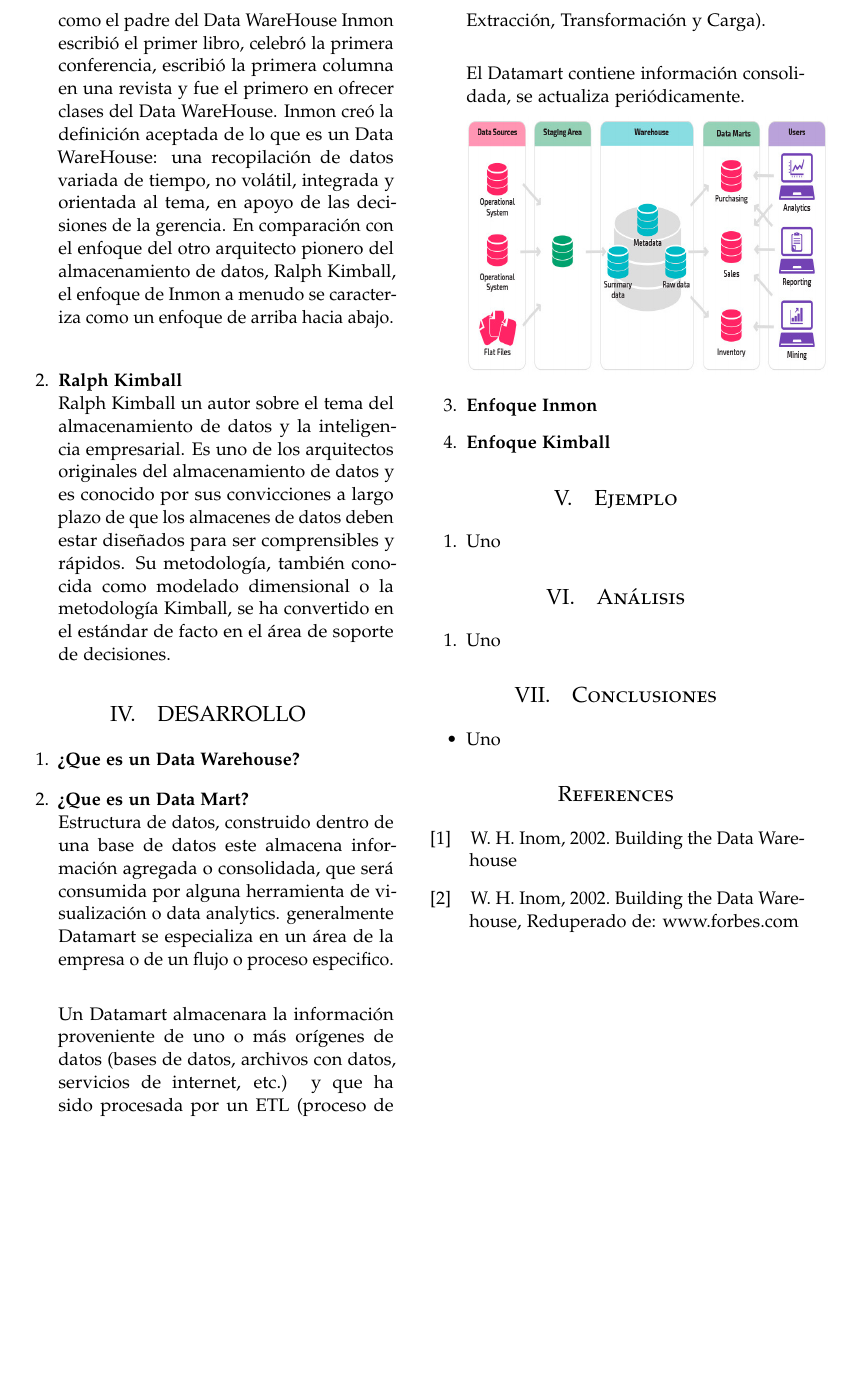
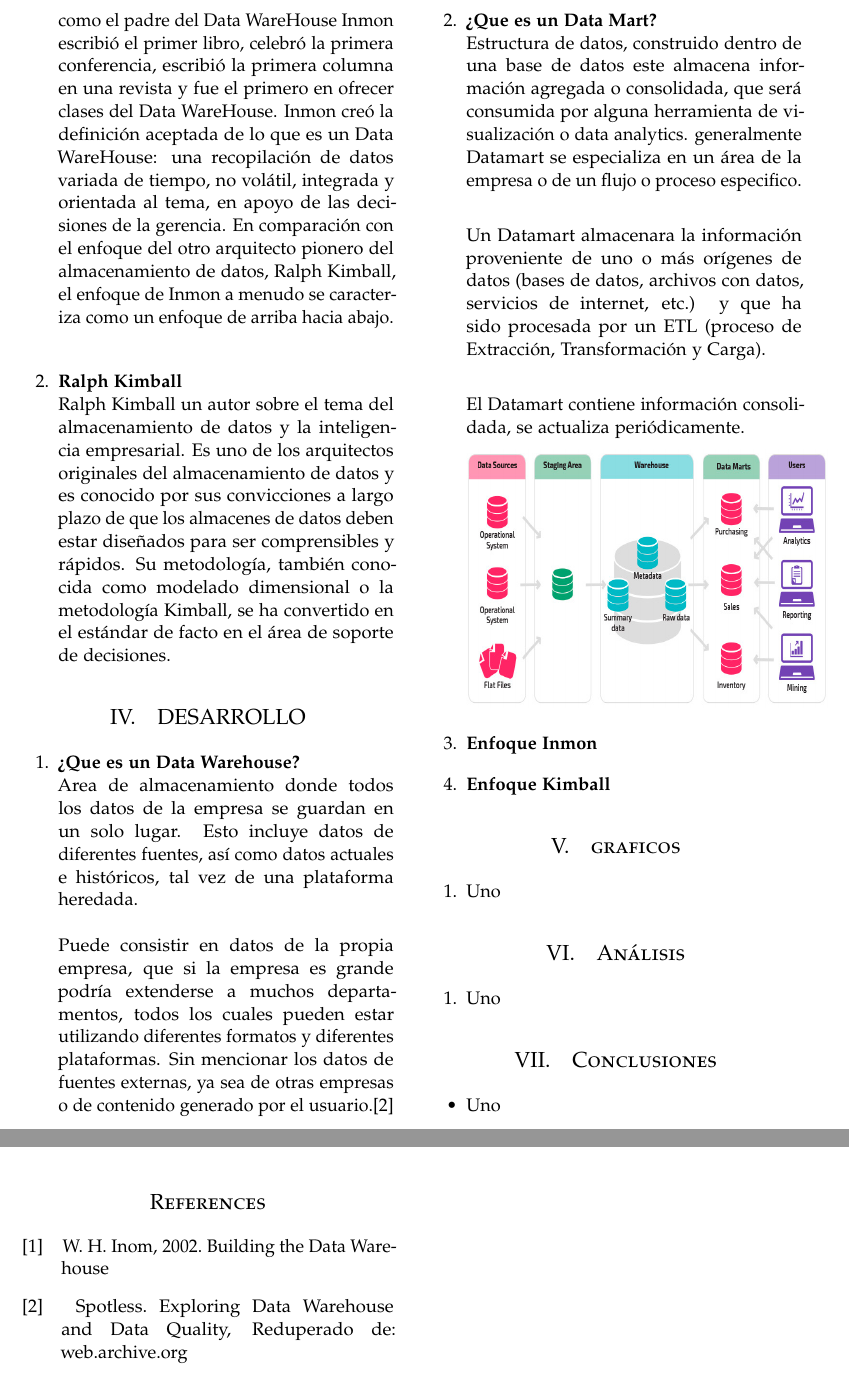
Before and after one commit to Andre-Reinoso/Inmon-vs-Kimball, a LaTeX paper (articulo.tex): part of page 2 of 2 before the commit and two parts of pages 2 and 3 of 3 after it, the two joined at a grey line, cut so that both start at the same text, the shorter picture padded with empty space. Compiled offline with pdfLaTeX.

Commit message:
¿Que es un Data Warehouse?
¿Que es un Data Warehouse?

```diff
--- a/articulo.tex
+++ b/articulo.tex
@@ -137,7 +137,9 @@ Ralph Kimball  un autor sobre el tema del almacenamiento de datos y la inteligen
 
 \section{DESARROLLO}
 \begin{enumerate}
- \item \textbf{¿Que es un Data Warehouse?}
+ \item \textbf{¿Que es un Data Warehouse?}\\
+Area de almacenamiento donde todos los datos de la empresa se guardan en un solo lugar. Esto incluye datos de diferentes fuentes, así como datos actuales e históricos, tal vez de una plataforma heredada.\\ \\
+Puede consistir en datos de la propia empresa, que si la empresa es grande podría extenderse a muchos departamentos, todos los cuales pueden estar utilizando diferentes formatos y diferentes plataformas. Sin mencionar los datos de fuentes externas, ya sea de otras empresas o de contenido generado por el usuario.[2]
 
  \item \textbf{¿Que es un Data Mart?} \\
 Estructura de datos, construido dentro de una base de datos este almacena información agregada o consolidada, que será consumida por alguna herramienta de visualización o data analytics. generalmente Datamart se especializa en un área de la empresa o de un flujo o proceso especifico. \\
@@ -159,7 +161,7 @@ El Datamart contiene información consolidada, se actualiza periódicamente.
 %	GRAFICOS
 %----------------------------------------------------------------------------------------
 
-\section{Ejemplo}
+\section{graficos}
 \begin{enumerate}
 
  \item Uno
@@ -200,7 +202,7 @@ El Datamart contiene información consolidada, se actualiza periódicamente.
 \newblock W. H. Inom, 2002. Building the Data Warehouse
 
 \bibitem[2]{}
-\newblock W. H. Inom, 2002. Building the Data Warehouse, Reduperado de: www.forbes.com
+\newblock Spotless. Exploring Data Warehouse and Data Quality, Reduperado de: web.archive.org
 
 
 \end{thebibliography}
```
Also changed, not shown: articulo.pdf, 1 other file.
